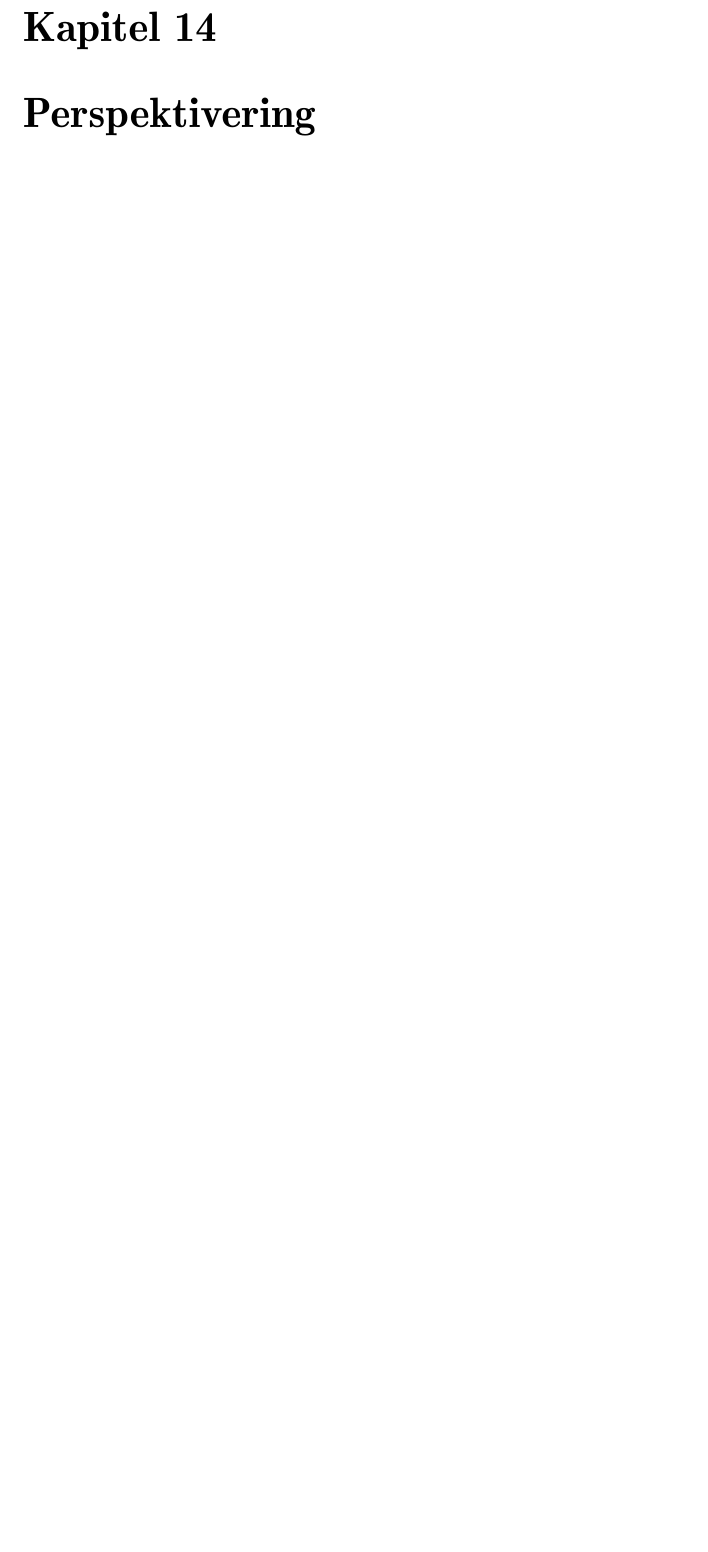
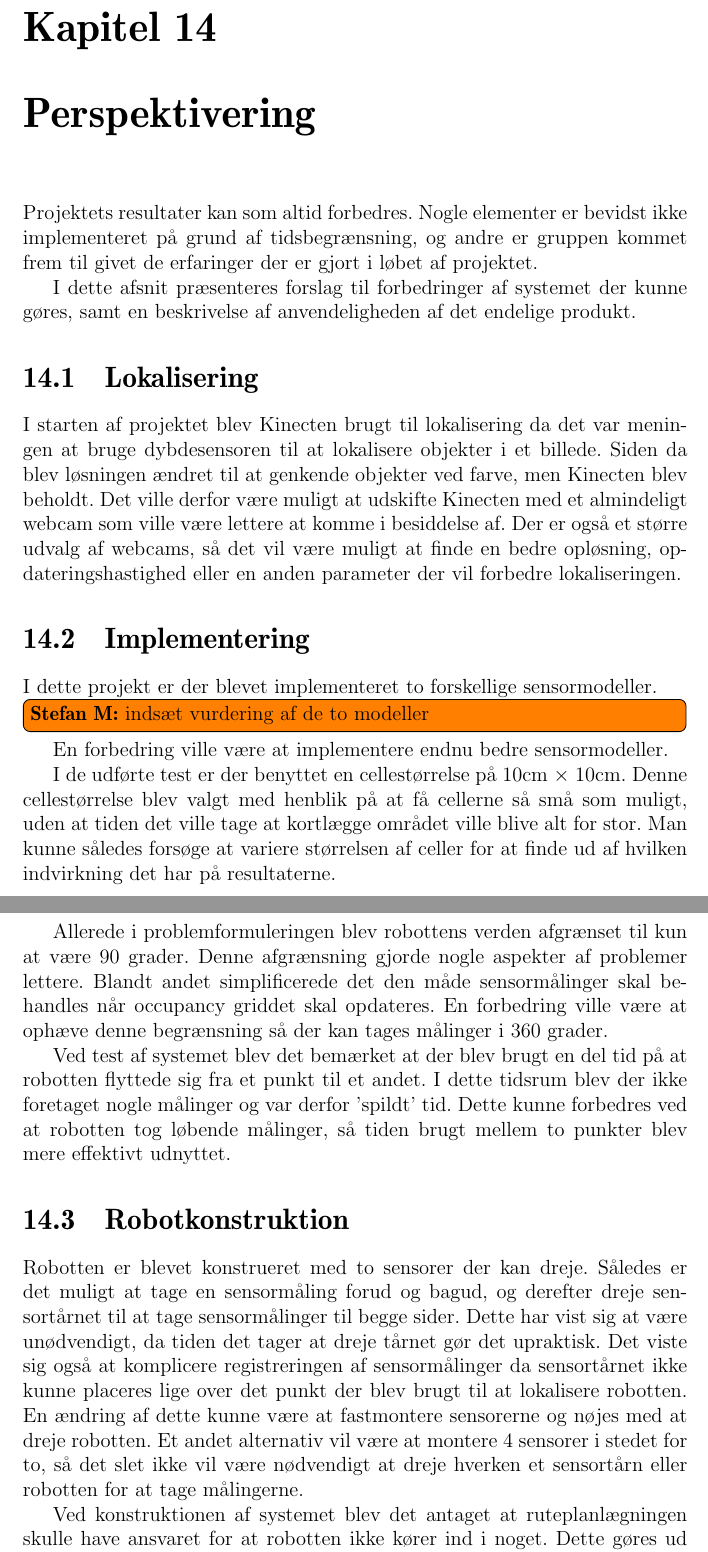
Before and after one commit to Thalmann/sw505-rapport, a LaTeX thesis (main.tex, which reads indhold/perspektivering.tex): part of page 99 of 110 before the commit and two parts of pages 99 and 100 of 111 after it, the two joined at a grey line, cut so that both start at the same text, the shorter picture padded with empty space. Compiled offline with pdfLaTeX.

Commit message:
perspektivering

```diff
--- /dev/null
+++ b/indhold/perspektivering.tex
@@ -0,0 +1,39 @@
+% !TeX spellcheck = da_DK
+Projektets resultater kan som altid forbedres.
+Nogle elementer er bevidst ikke implementeret på grund af tidsbegrænsning, og andre er gruppen kommet frem til givet de erfaringer der er gjort i løbet af projektet.
+
+I dette afsnit præsenteres forslag til forbedringer af systemet der kunne gøres, samt en beskrivelse af anvendeligheden af det endelige produkt.
+
+\section{Lokalisering}
+I starten af projektet blev Kinecten brugt til lokalisering da det var meningen at bruge dybdesensoren til at lokalisere objekter i et billede.
+Siden da blev løsningen ændret til at genkende objekter ved farve, men Kinecten blev beholdt.
+Det ville derfor være muligt at udskifte Kinecten med et almindeligt webcam som ville være lettere at komme i besiddelse af.
+Der er også et større udvalg af webcams, så det vil være muligt at finde en bedre opløsning, opdateringshastighed eller en anden parameter der vil forbedre lokaliseringen.
+
+\section{Implementering}
+I dette projekt er der blevet implementeret to forskellige sensormodeller. \stefan{indsæt vurdering af de to modeller}
+En forbedring ville være at implementere endnu bedre sensormodeller.
+
+I de udførte test er der benyttet en cellestørrelse på 10cm $ \times $ 10cm.
+Denne cellestørrelse blev valgt med henblik på at få cellerne så små som muligt, uden at tiden det ville tage at kortlægge området ville blive alt for stor.
+Man kunne således forsøge at variere størrelsen af celler for at finde ud af hvilken indvirkning det har på resultaterne.
+
+Allerede i problemformuleringen blev robottens verden afgrænset til kun at være 90 grader.
+Denne afgrænsning gjorde nogle aspekter af problemer lettere.
+Blandt andet simplificerede det den måde sensormålinger skal behandles når occupancy griddet skal opdateres.
+En forbedring ville være at ophæve denne begrænsning så der kan tages målinger i 360 grader.
+
+Ved test af systemet blev det bemærket at der blev brugt en del tid på at robotten flyttede sig fra et punkt til et andet.
+I dette tidsrum blev der ikke foretaget nogle målinger og var derfor 'spildt' tid.
+Dette kunne forbedres ved at robotten tog løbende målinger, så tiden brugt mellem to punkter blev mere effektivt udnyttet.
+
+\section{Robotkonstruktion}
+Robotten er blevet konstrueret med to sensorer der kan dreje.
+Således er det muligt at tage en sensormåling forud og bagud, og derefter dreje sensortårnet til at tage sensormålinger til begge sider.
+Dette har vist sig at være unødvendigt, da tiden det tager at dreje tårnet gør det upraktisk.
+Det viste sig også at komplicere registreringen af sensormålinger da sensortårnet ikke kunne placeres lige over det punkt der blev brugt til at lokalisere robotten.
+En ændring af dette kunne være at fastmontere sensorerne og nøjes med at dreje robotten.
+Et andet alternativ vil være at montere 4 sensorer i stedet for to, så det slet ikke vil være nødvendigt at dreje hverken et sensortårn eller robotten for at tage målingerne.
+
+Ved konstruktionen af systemet blev det antaget at ruteplanlægningen skulle have ansvaret for at robotten ikke kører ind i noget.
+Dette gøres ud fra det occupancy grid der ind til videre er konstrueret.
```
Also changed, not shown: main.tex (+1 -0 lines), indhold/perspektivering.tex (8 more changed lines).
